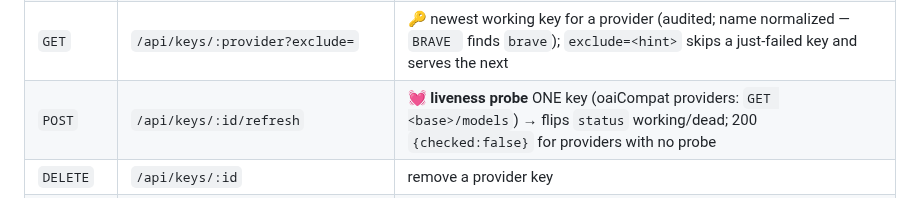
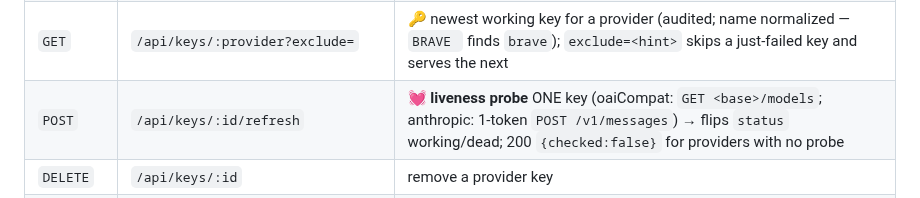
Before and after one commit to shoemoney/aigate, a Markdown page: README.md, the part around the change. GitHub-like rendering.

Commit message:
docs: update /api/keys/:id/refresh row to mention anthropic probe
The refresh endpoint probes anthropic via 1-token POST /v1/messages in
addition to oaiCompat providers via GET /models. README line 423 already
mentioned it; now line 386 reflects both probe types.

```diff
--- a/README.md
+++ b/README.md
@@ -383,7 +383,7 @@ All endpoints require `Authorization: Bearer $AIGATE_TOKEN` **except `/health`**
 | `GET` / `POST` | `/api/keys` | list (**no secrets**, `first8…last4` hints, `stale` flag) / add `{provider, key, label}` — **sanitized**: trims + un-quotes, **400** on `export`/`NAME=` pastes, provider lowercased, non-fatal `warning` for uncataloged providers **or a key that doesn't match the catalog prefix** |
 | `POST` | `/api/keys/import` | 📥 **bulk import** `[{provider,key,label}]` (or `{keys:[…]}`) — one result row per key so a bad entry doesn't sink the batch (max 200) |
 | `GET` | `/api/keys/:provider?exclude=` | 🔑 newest working key for a provider (audited; name normalized — `BRAVE ` finds `brave`); `exclude=<hint>` skips a just-failed key and serves the next |
-| `POST` | `/api/keys/:id/refresh` | 💓 **liveness probe** ONE key (oaiCompat providers: `GET <base>/models`) → flips `status` working/dead; 200 `{checked:false}` for providers with no probe |
+| `POST` | `/api/keys/:id/refresh` | 💓 **liveness probe** ONE key (oaiCompat: `GET <base>/models`; anthropic: 1-token `POST /v1/messages`) → flips `status` working/dead; 200 `{checked:false}` for providers with no probe |
 | `DELETE` | `/api/keys/:id` | remove a provider key |
 | `GET` | `/api/metrics` | 📈 **Prometheus** text (bearer-gated) — `aigate_selectable`, `aigate_accounts_*`, `aigate_poll_ok/failed`, `aigate_provider_keys_working/dead`, … |
 | `GET` | `/api/logs?limit=` · `/api/stats` | prompt log · dashboard rollups |
```
